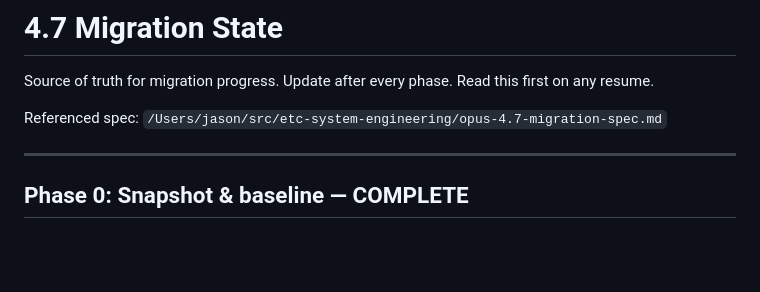
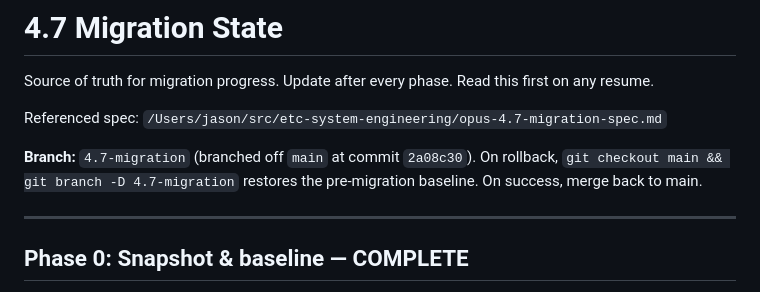
Before and after one commit to Heavy-Chain-Engineering/etc, a Markdown page: .etc_sdlc/4.7-migration-state.md, the part around the change. GitHub-like rendering; blank space fills up the shorter version.

Commit message:
chore(4.7-migration): record branch metadata in state file
Co-Authored-By: Claude Opus 4.7 (1M context) <noreply@anthropic.com>

```diff
--- a/.etc_sdlc/4.7-migration-state.md
+++ b/.etc_sdlc/4.7-migration-state.md
@@ -4,6 +4,10 @@ Source of truth for migration progress. Update after every phase.
 Read this first on any resume.
 
 Referenced spec: `/Users/jason/src/etc-system-engineering/opus-4.7-migration-spec.md`
+
+**Branch:** `4.7-migration` (branched off `main` at commit `2a08c30`).
+On rollback, `git checkout main && git branch -D 4.7-migration` restores
+the pre-migration baseline. On success, merge back to main.
 
 ---
 
```
